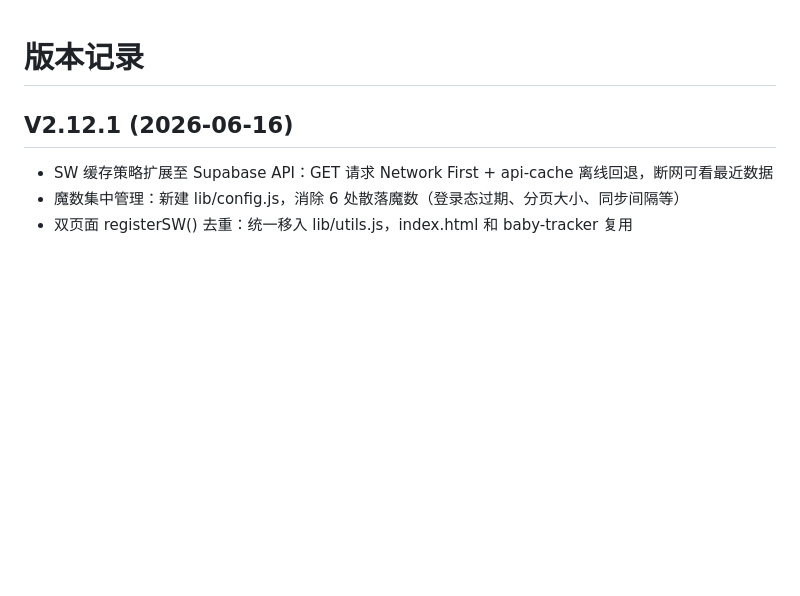
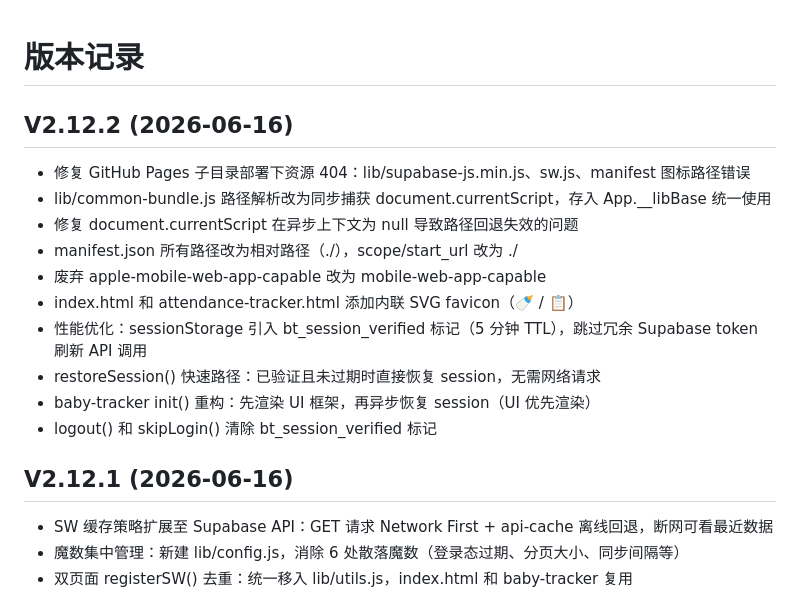
Before and after one commit to elwinyao/opentools, a Markdown page: CHANGELOG.md, the part around the change. Drawn GitHub-style; blank space fills up the shorter version.

```diff
--- a/CHANGELOG.md
+++ b/CHANGELOG.md
@@ -1,4 +1,16 @@
 # 版本记录
+
+## V2.12.2 (2026-06-16)
+- 修复 GitHub Pages 子目录部署下资源 404：lib/supabase-js.min.js、sw.js、manifest 图标路径错误
+- lib/common-bundle.js 路径解析改为同步捕获 document.currentScript，存入 App.__libBase 统一使用
+- 修复 document.currentScript 在异步上下文为 null 导致路径回退失效的问题
+- manifest.json 所有路径改为相对路径（./），scope/start_url 改为 ./
+- 废弃 apple-mobile-web-app-capable 改为 mobile-web-app-capable
+- index.html 和 attendance-tracker.html 添加内联 SVG favicon（🍼 / 📋）
+- 性能优化：sessionStorage 引入 bt_session_verified 标记（5 分钟 TTL），跳过冗余 Supabase token 刷新 API 调用
+- restoreSession() 快速路径：已验证且未过期时直接恢复 session，无需网络请求
+- baby-tracker init() 重构：先渲染 UI 框架，再异步恢复 session（UI 优先渲染）
+- logout() 和 skipLogin() 清除 bt_session_verified 标记
 
 ## V2.12.1 (2026-06-16)
 - SW 缓存策略扩展至 Supabase API：GET 请求 Network First + api-cache 离线回退，断网可看最近数据
```
